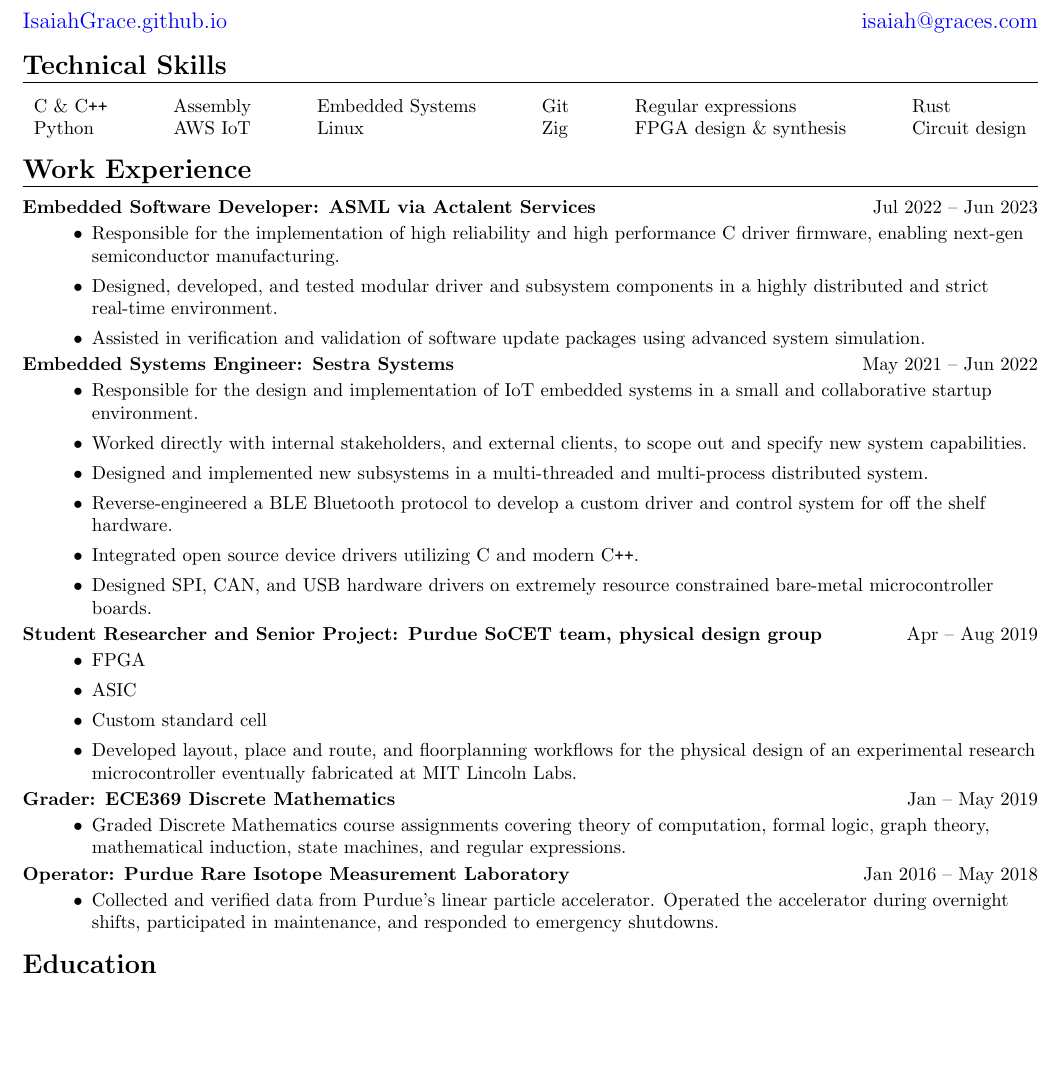
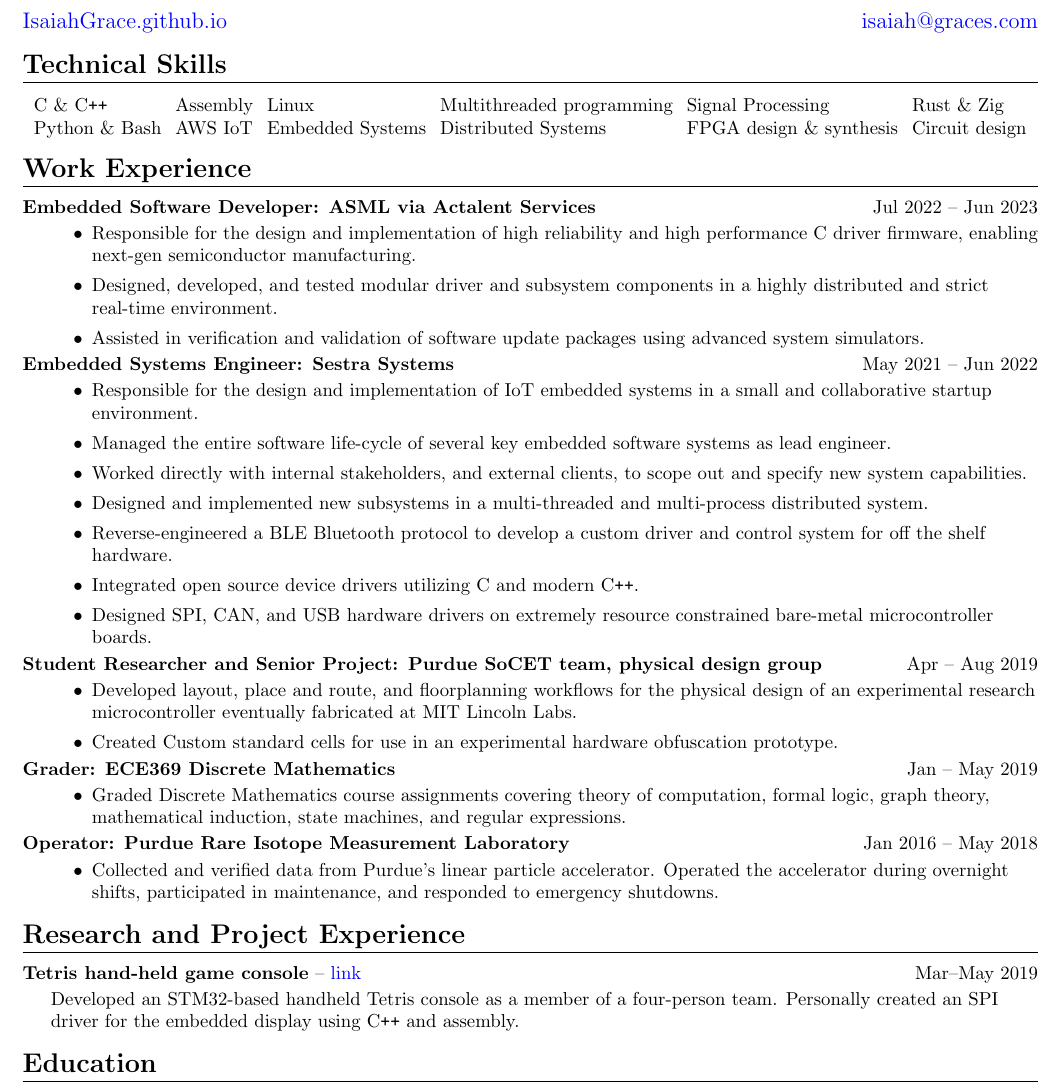
Before and after one commit to IsaiahGrace/Resume, a LaTeX CV (IsaiahGraceResume.tex): part of the page, cut so that both start at the same text, the shorter picture padded with empty space. Compiled offline with pdfLaTeX.

Commit message:
Added more bullet points.

```diff
--- a/IsaiahGraceResume.tex
+++ b/IsaiahGraceResume.tex
@@ -68,15 +68,15 @@
 \raggedright
 \begin{center}
 	\Huge{Isaiah Grace}\\
-	\vspace{10pt}
+	\vspace{12pt}
 	\large{\href{https://isaiahgrace.github.io/}{IsaiahGrace.github.io}} \hfill
 	\large{\href{mailto:isaiah@graces.com}{isaiah@graces.com}}
 \end{center}
 
 \section*{Technical Skills}
 \begin{tabular*}{\textwidth}{l @{\extracolsep{\fill}} l @{\extracolsep{\fill}} l @{\extracolsep{\fill}} l @{\extracolsep{\fill}} l @{\extracolsep{\fill}} l}
-	C \& C\texttt{++} & Assembly & Embedded Systems & Git & Regular expressions      & Rust\\
- 	Python            & AWS IoT  & Linux            & Zig & FPGA design \& synthesis & Circuit design
+	C \& C\texttt{++} & Assembly & Linux & Multithreaded programming & Signal Processing  & Rust \& Zig\\
+ 	Python \& Bash    & AWS IoT  & Embedded Systems            & Distributed Systems & FPGA design \& synthesis & Circuit design
 \end{tabular*}
 
 \section*{Work Experience}
@@ -87,9 +87,9 @@
 {Jul 2022 -- Jun 2023}
 {
 \begin{itemize}
-	\item Responsible for the implementation of high reliability and high performance C driver firmware, enabling next-gen semiconductor manufacturing.
+	\item Responsible for the design and implementation of high reliability and high performance C driver firmware, enabling next-gen semiconductor manufacturing.
 	\item Designed, developed, and tested modular driver and subsystem components in a highly distributed and strict real-time environment.
-	\item Assisted in verification and validation of software update packages using advanced system simulation.
+	\item Assisted in verification and validation of software update packages using advanced system simulators.
 \end{itemize}
 }
 
@@ -100,6 +100,7 @@
 {
 \begin{itemize}
 	\item Responsible for the design and implementation of IoT embedded systems in a small and collaborative startup environment.
+	\item Managed the entire software life-cycle of several key embedded software systems as lead engineer.
 	\item Worked directly with internal stakeholders, and external clients, to scope out and specify new system capabilities.
 	\item Designed and implemented new subsystems in a multi-threaded and multi-process distributed system.
 	\item Reverse-engineered a BLE Bluetooth protocol to develop a custom driver and control system for off the shelf hardware.
@@ -114,10 +115,8 @@
 {Apr -- Aug 2019}
 {
 \begin{itemize}
-	\item FPGA
-	\item ASIC
-	\item Custom standard cell
 	\item Developed layout, place and route, and floorplanning workflows for the physical design of an experimental research microcontroller eventually fabricated at MIT Lincoln Labs.
+	\item Created Custom standard cells for use in an experimental hardware obfuscation prototype.
 \end{itemize}
 }
 
@@ -141,6 +140,16 @@
 \end{itemize}
 }
 
+
+\section*{Research and Project Experience}
+
+\resumeItem
+{Tetris hand-held game console}
+{https://isaiahgrace.github.io/tetris}
+{Mar--May 2019}
+{Developed an STM32-based handheld Tetris console as a member of a four-person team. Personally created an SPI driver for the embedded display using C\texttt{++} and assembly.}
+
+
 \section*{Education}
 \textbf{Purdue University} \hfill Aug 2015 -- Dec 2019 \\
 B.S. in Computer Engineering \textbf{Major GPA: 3.63} \\
```
Also changed, not shown: IsaiahGraceResume.pdf, readme.md.
